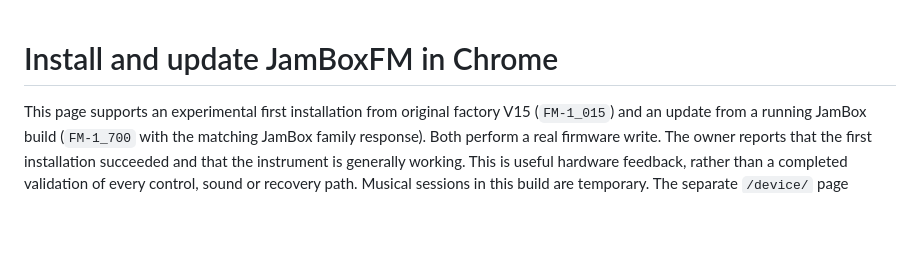
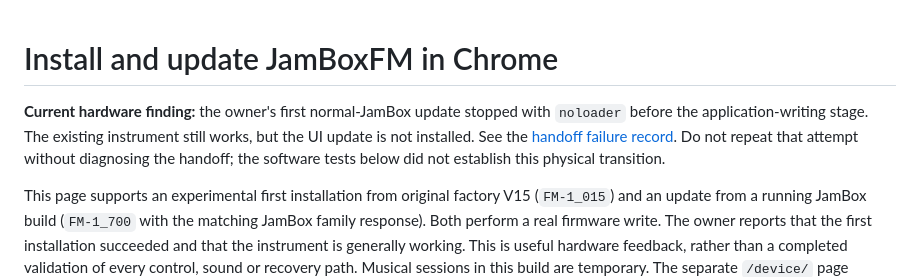
Before and after one commit to anthonysprints/jamboxfm, a Markdown page: docs/FM1_CHROME_TRIAL.md, the part around the change. Rendered like a GitHub page; blank space fills up the shorter version.

```diff
--- a/docs/FM1_CHROME_TRIAL.md
+++ b/docs/FM1_CHROME_TRIAL.md
@@ -1,4 +1,11 @@
 # Install and update JamBoxFM in Chrome
+
+**Current hardware finding:** the owner's first normal-JamBox update stopped
+with `noloader` before the application-writing stage. The existing instrument
+still works, but the UI update is not installed. See the
+[handoff failure record](build-evidence/ui-update-handoff-failure.md).
+Do not repeat that attempt without diagnosing the handoff; the software tests
+below did not establish this physical transition.
 
 This page supports an experimental first installation from original factory
 V15 (`FM-1_015`) and an update from a running JamBox build (`FM-1_700` with
```
Also changed, not shown: docs/BUILD_STATUS.md (+7 -0 lines), docs/build-evidence/ui-update-handoff-failure.md (added, +62 -0 lines).
